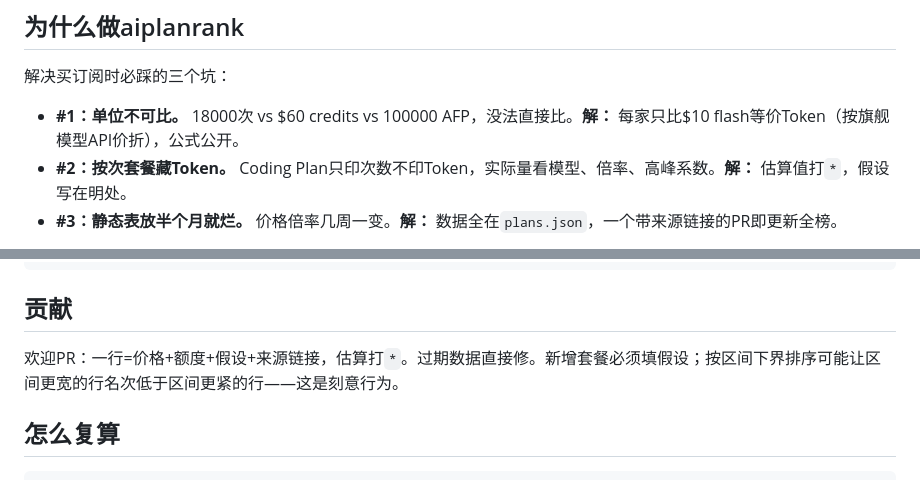
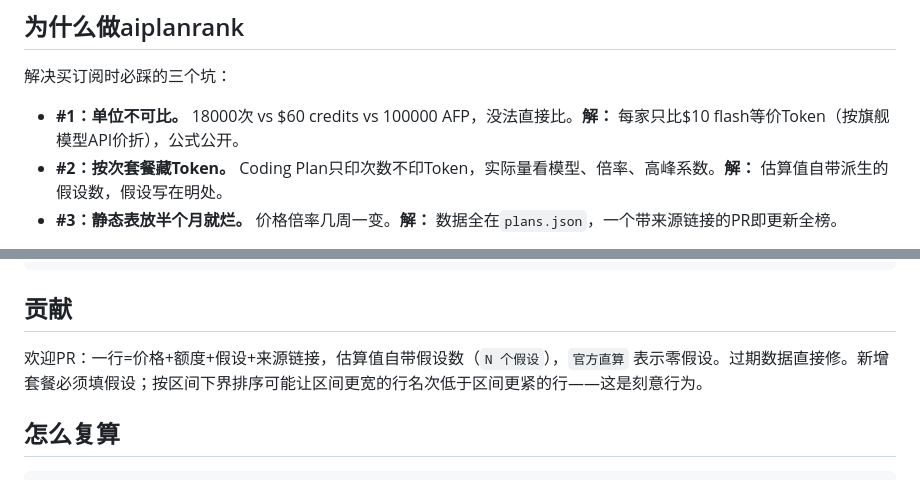
Before and after one commit to Finn763/aiplanrank, a Markdown page: README.zh-CN.md, 2 parts joined by grey strips. Rendered like a GitHub page.

````diff
--- a/README.zh-CN.md
+++ b/README.zh-CN.md
@@ -10,7 +10,7 @@
 ## 为什么做aiplanrank
 解决买订阅时必踩的三个坑：
 - **#1：单位不可比。** 18000次 vs $60 credits vs 100000 AFP，没法直接比。**解：** 每家只比$10 flash等价Token（按旗舰模型API价折），公式公开。
-- **#2：按次套餐藏Token。** Coding Plan只印次数不印Token，实际量看模型、倍率、高峰系数。**解：** 估算值打`*`，假设写在明处。
+- **#2：按次套餐藏Token。** Coding Plan只印次数不印Token，实际量看模型、倍率、高峰系数。**解：** 估算值自带派生的假设数，假设写在明处。
 - **#3：静态表放半个月就烂。** 价格倍率几周一变。**解：** 数据全在`plans.json`，一个带来源链接的PR即更新全榜。
 > 种子快照（每 $10，谷时，**按双轴区间的下界排**：入:出混合比 × tokens/请求）：腾讯云 TokenHub Pro 5,737万 `官方直算` > 腾讯云 Max 5,717万 > 腾讯云 Standard 5,664万 > 腾讯云 Lite 5,291万 > 火山 Lite/Pro 3,240万（请求数口径，1 个假设）> OpenCode Go 2,700万（倍数恒 **1.500×**，与你的用法无关）。前四名全是腾讯且极差仅 7.8%，它们之间的名次没有决策意义。在悲观角上，腾讯（0.797×）与火山（0.450×）都**跌破 1.0×**，即不如直接充 API。阿里百炼与 Atlas Cloud 宁可标待查也不猜。锚价与每条假设都能从 `plans.json` 复算。
 ---
@@ -38,7 +38,7 @@ test_data.js   # 抽取 FORMULA 块，校验同步与回归锚
 .github/workflows/check.yml
 ```
 ## 贡献
-欢迎PR：一行=价格+额度+假设+来源链接，估算打`*`。过期数据直接修。新增套餐必须填假设；按区间下界排序可能让区间更宽的行名次低于区间更紧的行——这是刻意行为。
+欢迎PR：一行=价格+额度+假设+来源链接，估算值自带假设数（`N 个假设`），`官方直算` 表示零假设。过期数据直接修。新增套餐必须填假设；按区间下界排序可能让区间更宽的行名次低于区间更紧的行——这是刻意行为。
 ## 怎么复算
 
 ```bash
````
Also changed, not shown: README.md (+2 -2 lines).
